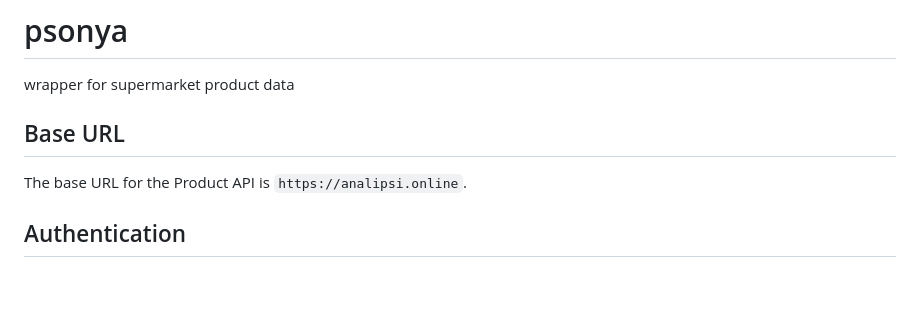
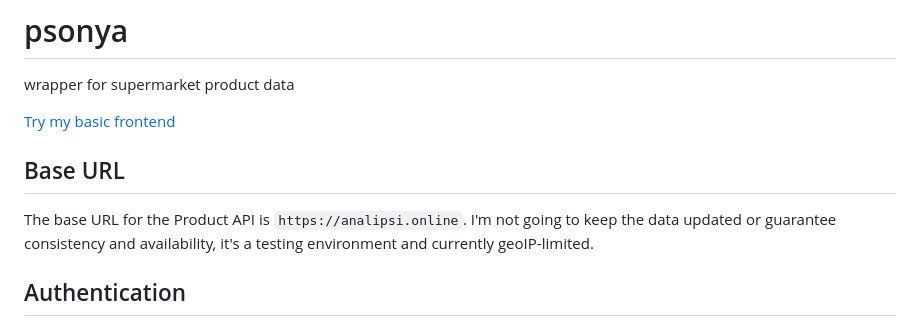
Before and after one commit to iwnasv/psonya, a Markdown page: README.md, the part around the change. Rendered like a GitHub page; blank space fills up the shorter version.

Commit message:
point to frontend, warn about my domain

```diff
--- a/README.md
+++ b/README.md
@@ -1,9 +1,11 @@
 # psonya
 wrapper for supermarket product data
 
+[Try my basic frontend](https://ionas.dev/psonya/)
+
 ## Base URL
 
-The base URL for the Product API is `https://analipsi.online`.
+The base URL for the Product API is `https://analipsi.online`. I'm not going to keep the data updated or guarantee consistency and availability, it's a testing environment and currently geoIP-limited.
 
 ## Authentication
 
```
